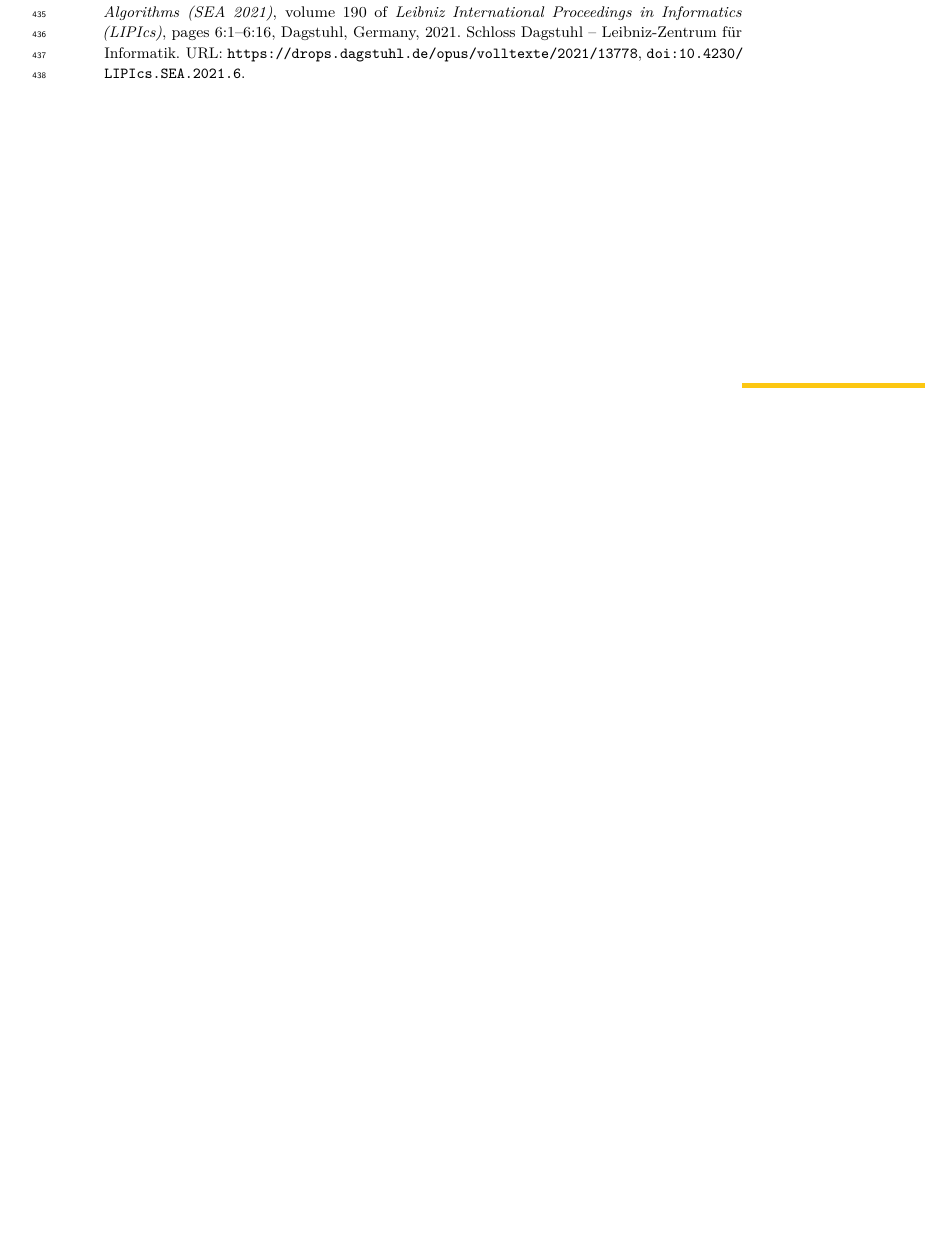
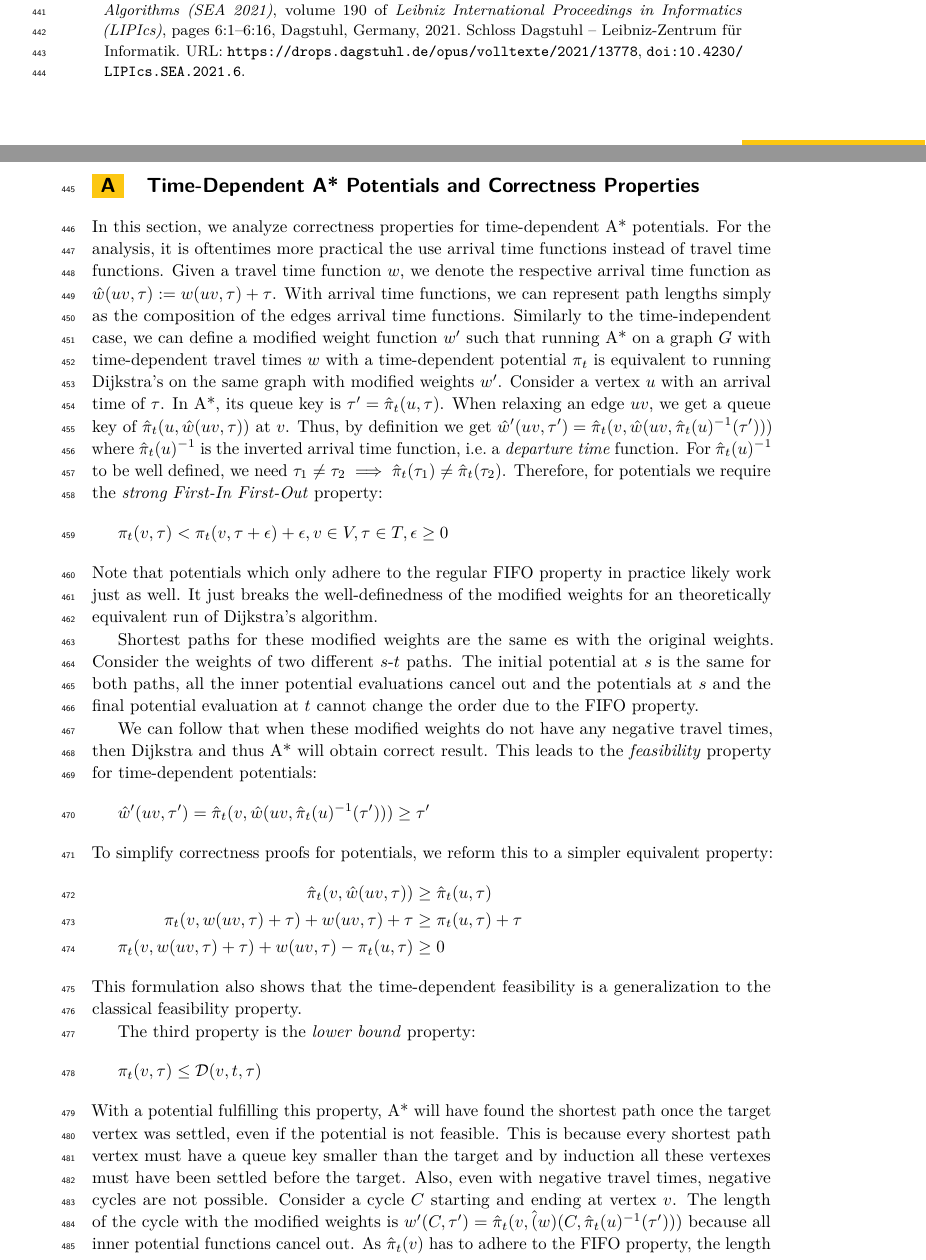
Before and after one commit to kit-algo/tdpot, a LaTeX paper (paper/tdpot.tex): part of page 11 of 11 before the commit and two parts of pages 11 and 12 of 13 after it, the two joined at a grey line, cut so that both start at the same text, the shorter picture padded with empty space. Compiled offline with pdfLaTeX.

Commit message:
write lots of stuff on correctness

```diff
--- a/paper/tdpot.tex
+++ b/paper/tdpot.tex
@@ -699,3 +701,49 @@ Preprocessing and update phases utilize all cores using 16 threads.
 
 \appendix
 
+\section{Time-Dependent A* Potentials and Correctness Properties}\label{sec:correctness}
+
+In this section, we analyze correctness properties for time-dependent A* potentials.
+For the analysis, it is oftentimes more practical the use arrival time functions instead of travel time functions.
+Given a travel time function $w$, we denote the respective arrival time function as $\hat{w}(uv, \tau) := w(uv, \tau) + \tau$.
+With arrival time functions, we can represent path lengths simply as the composition of the edges arrival time functions.
+Similarly to the time-independent case, we can define a modified weight function $w'$ such that running A* on a graph $G$ with time-dependent travel times $w$ with a time-dependent potential $\pi_t$ is equivalent to running Dijkstra's on the same graph with modified weights $w'$.
+Consider a vertex $u$ with an arrival time of $\tau$.
+In A*, its queue key is $\tau' = \hat{\pi}_t(u, \tau)$.
+When relaxing an edge $uv$, we get a queue key of $\hat{\pi}_t(u, \hat{w}(uv, \tau))$ at $v$.
+Thus, by definition we get $\hat{w}'(uv, \tau') = \hat{\pi}_t(v, \hat{w}(uv, \hat{\pi}_t(u)^{-1}(\tau')))$ where $\hat{\pi}_t(u)^{-1}$ is the inverted arrival time function, i.e.\ a \emph{departure time} function.
+For $\hat{\pi}_t(u)^{-1}$ to be well defined, we need $\tau_1 \neq \tau_2 \implies \hat{\pi}_t(\tau_1) \neq \hat{\pi}_t(\tau_2)$.
+Therefore, for potentials we require the \emph{strong First-In First-Out} property:
+\[
+\pi_t(v, \tau) < \pi_t(v, \tau + \epsilon) + \epsilon, v \in V, \tau \in T, \epsilon \geq 0
+\]
+Note that potentials which only adhere to the regular FIFO property in practice likely work just as well.
+It just breaks the well-definedness of the modified weights for an theoretically equivalent run of Dijkstra's algorithm.
+
+Shortest paths for these modified weights are the same es with the original weights.
+Consider the weights of two different $s$-$t$ paths.
+The initial potential at $s$ is the same for both paths, all the inner potential evaluations cancel out and the potentials at $s$ and the final potential evaluation at $t$ cannot change the order due to the FIFO property.
+
+We can follow that when these modified weights do not have any negative travel times, then Dijkstra and thus A* will obtain correct result. % running time
+This leads to the \emph{feasibility} property for time-dependent potentials:
+\[
+\hat{w}'(uv, \tau') = \hat{\pi}_t(v, \hat{w}(uv, \hat{\pi}_t(u)^{-1}(\tau'))) \geq \tau'
+\]
+To simplify correctness proofs for potentials, we reform this to a simpler equivalent property:
+\begin{align*}
+\hat{\pi}_t(v, \hat{w}(uv, \tau)) & \geq \hat{\pi}_t(u, \tau) \\
+\pi_t(v, w(uv, \tau) + \tau) + w(uv, \tau) + \tau & \geq \pi_t(u, \tau) + \tau \\
+\pi_t(v, w(uv, \tau) + \tau) + w(uv, \tau) - \pi_t(u, \tau) & \geq 0
+\end{align*}
+This formulation also shows that the time-dependent feasibility is a generalization to the classical feasibility property.
+
+The third property is the \emph{lower bound} property:
+\[
+\pi_t(v, \tau) \leq \dist(v,t,\tau)
+\]
+With a potential fulfilling this property, A* will have found the shortest path once the target vertex was settled, even if the potential is not feasible.
+This is because every shortest path vertex must have a queue key smaller than the target and by induction all these vertexes must have been settled before the target.
+Also, even with negative travel times, negative cycles are not possible.
+Consider a cycle $C$ starting and ending at vertex $v$.
+The length of the cycle with the modified weights is $w'(C, \tau') = \hat{\pi}_t(v, \hat(w)(C, \hat{\pi}_t(u)^{-1}(\tau')))$ because all inner potential functions cancel out.
+As $\hat{\pi}_t(v)$ has to adhere to the FIFO property, the length of $C$ cannot be negative.
```
Also changed, not shown: paper/tdpot.tex (30 more changed lines).
